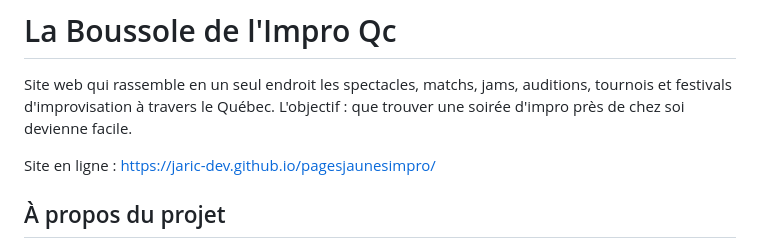
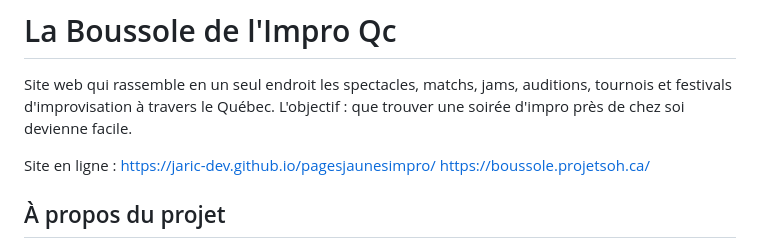
Before and after one commit to jaric-dev/pagesjaunesimpro, a Markdown page: README.md, the part around the change. GitHub-like rendering.

Commit message:
Update README.md added domain

```diff
--- a/README.md
+++ b/README.md
@@ -3,6 +3,7 @@
 Site web qui rassemble en un seul endroit les spectacles, matchs, jams, auditions, tournois et festivals d'improvisation à travers le Québec. L'objectif : que trouver une soirée d'impro près de chez soi devienne facile.
 
 Site en ligne : https://jaric-dev.github.io/pagesjaunesimpro/
+https://boussole.projetsoh.ca/
 
 ## À propos du projet
 
```
